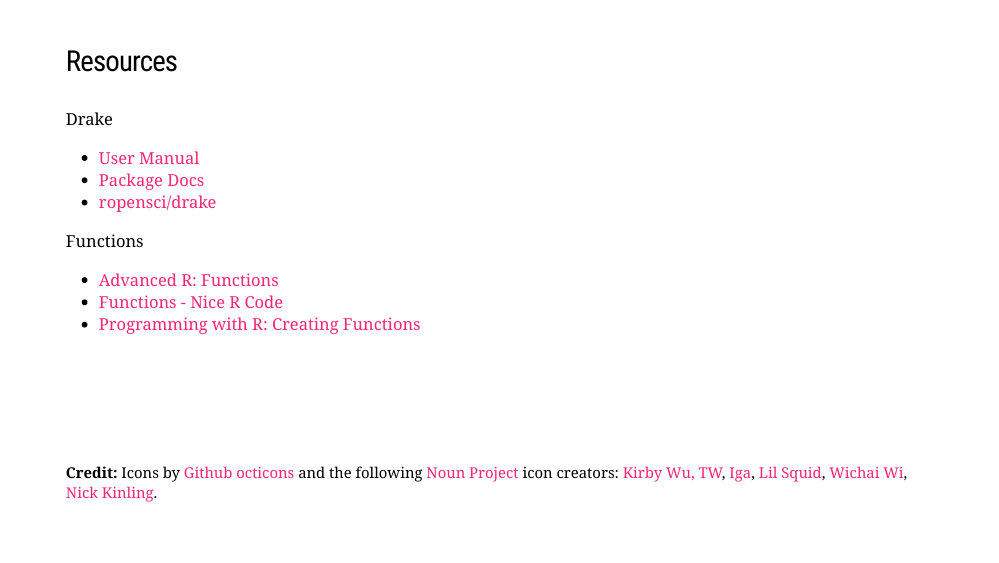
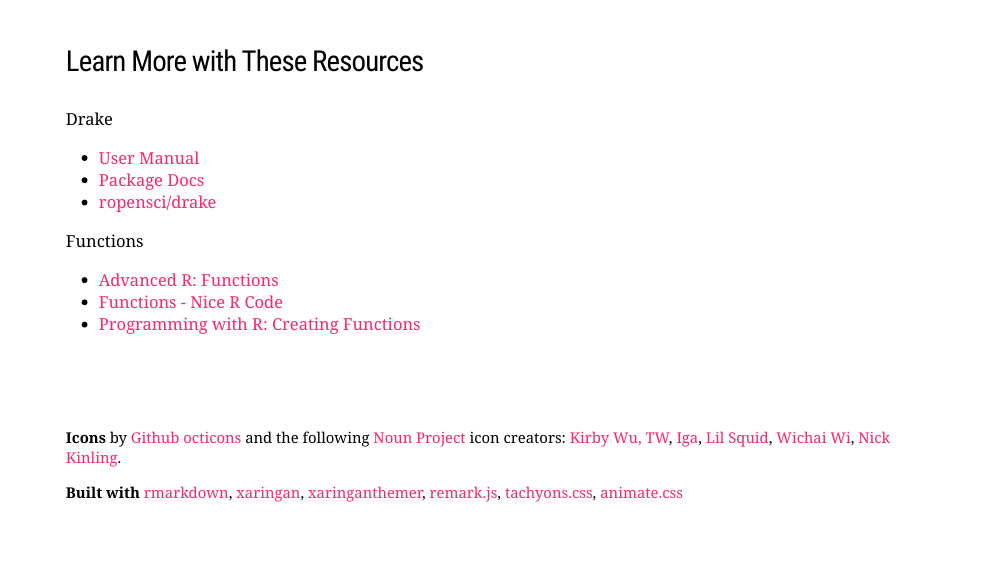
Before and after one commit to gadenbuie/drake-intro, an R Markdown document (docs/index.Rmd): page 35 of 35. Rendered offline with R 4.5, knitr and Pandoc, with nearby package versions; the slides are laid out offline by our stand-in for remark.js, each with all of its steps uncovered, in fonts that may differ from those the slides ask for, and without slide numbers, shadows or browser add-ons; a font, style sheet, LaTeX package, included part or bibliography that could not be used is replaced or left out.

Commit message:
Update credits

```diff
--- a/docs/index.Rmd
+++ b/docs/index.Rmd
@@ -604,7 +604,7 @@
 
 ---
 
-### Resources
+### Learn More with These Resources
 
 .flex[
 .w-40.ph4[
@@ -624,12 +624,14 @@
 ]
 
 .footnote[
-**Credit:** Icons by [Github octicons](https://octicons.github.com/) and the following [Noun Project](https://thenounproject.com/search/?q=Report&i=180805) icon creators:
+**Icons** by [Github octicons](https://octicons.github.com/) and the following [Noun Project](https://thenounproject.com/search/?q=Report&i=180805) icon creators:
 [Kirby Wu, TW](https://thenounproject.com/search/?q=json&i=966215),
 [Iga](https://thenounproject.com/search/?q=document&i=2711779),
 [Lil Squid](https://thenounproject.com/search/?q=report&i=149914),
 [Wichai Wi](https://thenounproject.com/search/?q=results&i=2294590),
 [Nick Kinling](https://thenounproject.com/search/?q=detour&i=788361).
+
+**Built with** [rmarkdown](https://rmarkdown.rstudio.com), [xaringan](https://slides.yihui.name/xaringan), [xaringanthemer](https://pkg.garrickadenbuie.com/xaringanthemer), [remark.js](http://remarkjs.com/), [tachyons.css](http://tachyons.io/), [animate.css](https://daneden.github.io/animate.css/)
 ]
 
 
```
Also changed, not shown: 1 other file.
